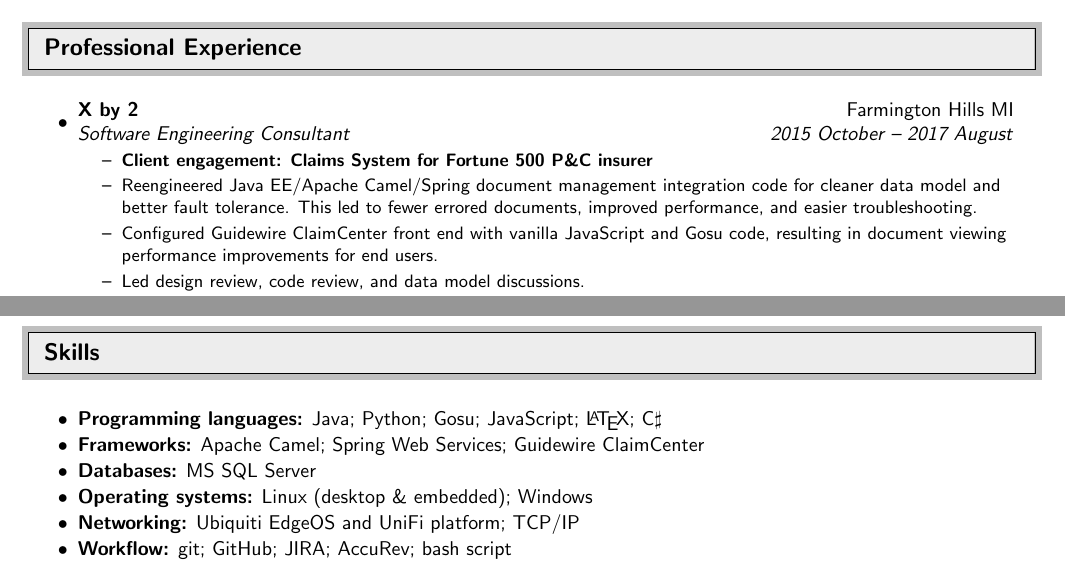
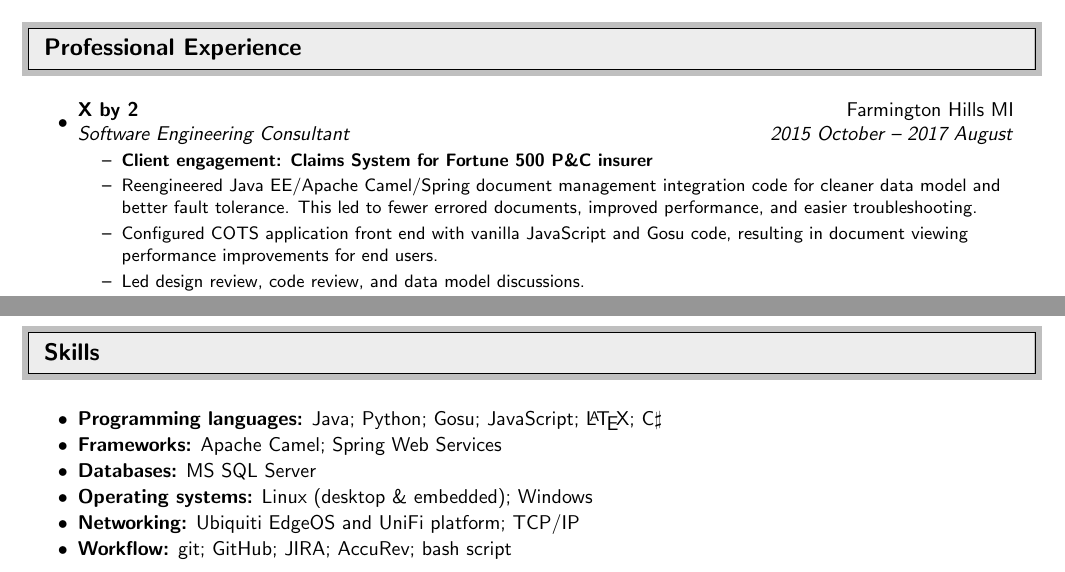
Before and after one commit to alis0nc/alisonc-resume, a LaTeX CV (resume.tex): two parts of the page, joined at a grey line, cut so that both start at the same text. Compiled offline with pdfLaTeX.

Commit message:
fuck claimcenter, i don't want résumé scrapers to hit on it

```diff
--- a/resume.tex
+++ b/resume.tex
@@ -90,7 +90,7 @@
     \resitem{{\bf Client engagement: Claims System for Fortune 500 P\&C insurer}}
     \resitem{Reengineered Java EE/Apache Camel/Spring document management integration code for cleaner data model
     	     and better fault tolerance. This led to fewer errored documents, improved performance, and easier troubleshooting.}
-    \resitem{Configured Guidewire ClaimCenter front end with vanilla JavaScript and Gosu code, resulting in document viewing
+    \resitem{Configured COTS application front end with vanilla JavaScript and Gosu code, resulting in document viewing
     	     performance improvements for end users.}
     \resitem{Led design review, code review, and data model discussions.}
     \resitem{Troubleshooted integration errors, working closely with external vendors and other departments in the client
@@ -158,7 +158,7 @@
 \begin{itemize} \itemsep -3pt
 
 \item {\bf Programming languages:} Java; Python; Gosu; JavaScript; \LaTeX{}; C$\sharp$
-\item {\bf Frameworks:} Apache Camel; Spring Web Services; Guidewire ClaimCenter
+\item {\bf Frameworks:} Apache Camel; Spring Web Services
 \item {\bf Databases:} MS SQL Server
 \item {\bf Operating systems:} Linux (desktop \& embedded); Windows
 \item {\bf Networking:} Ubiquiti EdgeOS and UniFi platform; TCP/IP
```
Also changed, not shown: resume.pdf, resume_pub.pdf.
